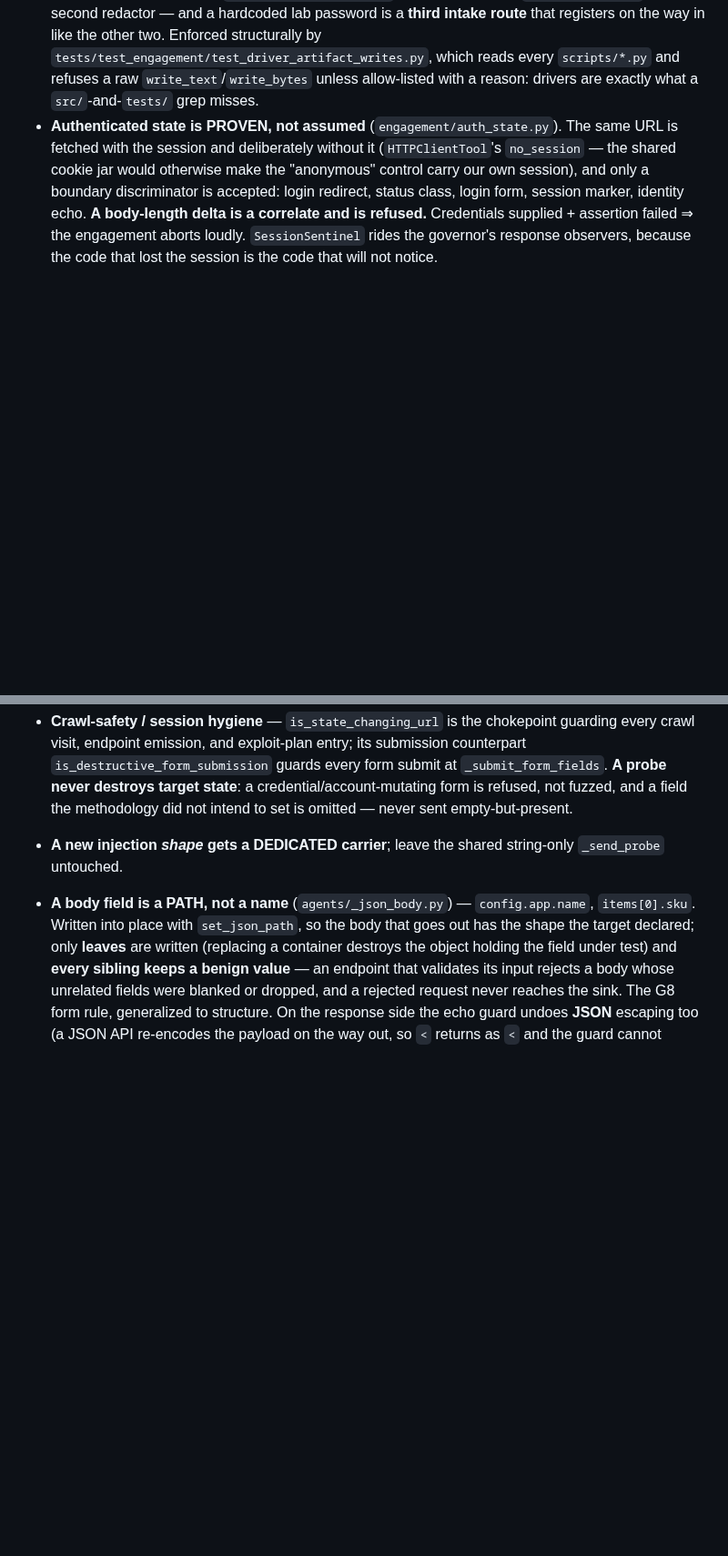
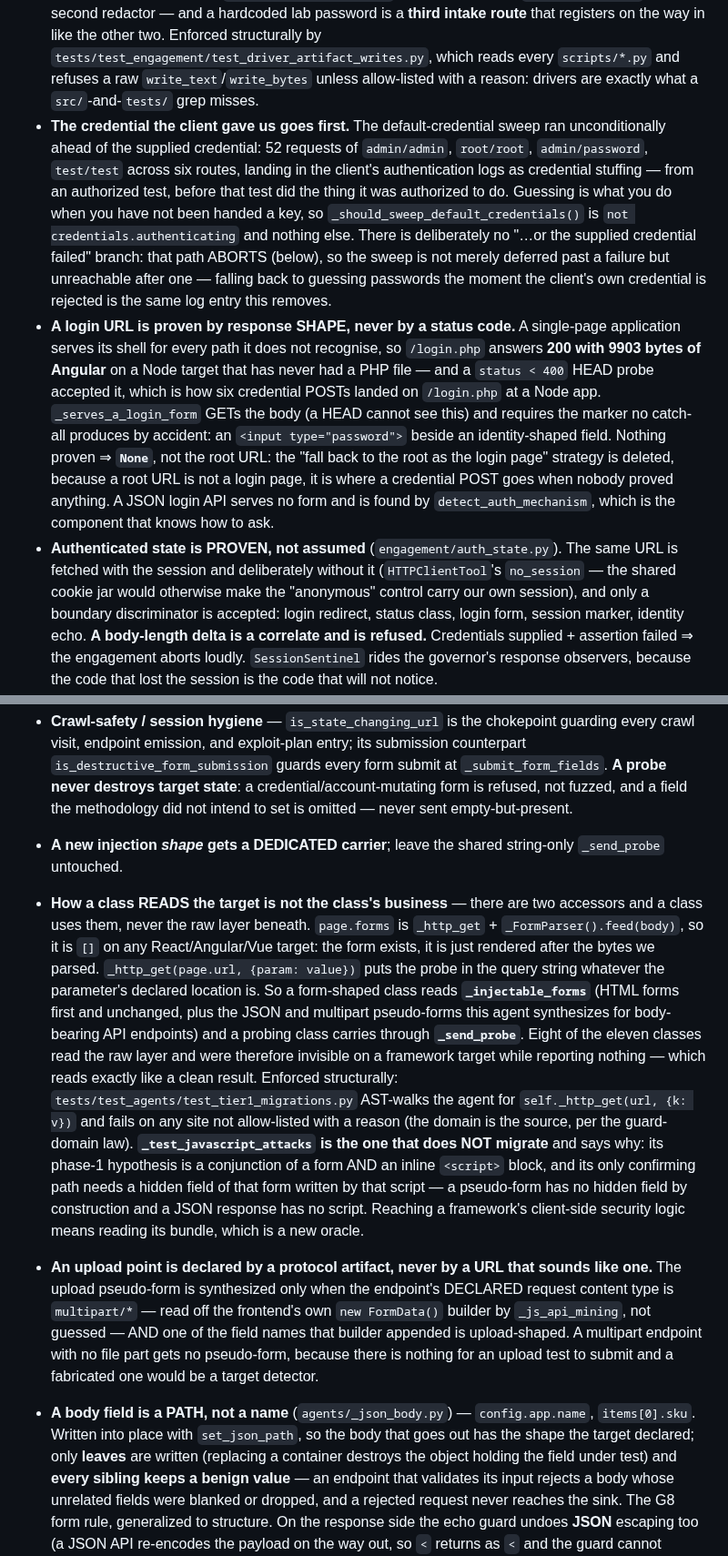
Before and after one commit to ptkvaibhav/clinkz, a Markdown page: CLAUDE.md, 2 parts joined by grey strips. Shown at 91% size. Drawn GitHub-style; blank space fills up the shorter version.

Commit message:
docs: the two accessors, the shape-proven login, and the renamed alarm
Structural changes from the three commits before this one, recorded where they
are load-bearing:

CLAUDE.md gains two invariants — how a class READS the target is not the
class's business (`_injectable_forms` / `_send_probe`, with the AST guard that
enforces it and the stated reason `_test_javascript_attacks` does not migrate),
and an upload point is declared by a protocol artifact rather than by a URL
that sounds like one. The engagement section gains the credential-ordering rule
and the shape-proven login URL. The plan-alarm bullet carries the renamed
class-coverage verdict and why it no longer names the dispatcher.

docs/architecture.md's shared-request-builder section now describes both
pseudo-form kinds and says why the two accessors exist at all: the raw layer
beneath them is silently wrong on a framework target, and a class that reads it
reports nothing there, which is indistinguishable from a clean result.

```diff
--- a/CLAUDE.md
+++ b/CLAUDE.md
@@ -322,6 +322,30 @@ detail → `docs/productization-engagement-safety.md`.**
   `tests/test_engagement/test_driver_artifact_writes.py`, which reads every
   `scripts/*.py` and refuses a raw `write_text`/`write_bytes` unless allow-listed
   with a reason: drivers are exactly what a `src/`-and-`tests/` grep misses.
+- **The credential the client gave us goes first.** The default-credential
+  sweep ran unconditionally ahead of the supplied credential: 52 requests of
+  `admin/admin`, `root/root`, `admin/password`, `test/test` across six routes,
+  landing in the client's authentication logs as credential stuffing — from an
+  authorized test, before that test did the thing it was authorized to do.
+  Guessing is what you do when you have not been handed a key, so
+  `_should_sweep_default_credentials()` is `not credentials.authenticating` and
+  nothing else. There is deliberately no "…or the supplied credential failed"
+  branch: that path ABORTS (below), so the sweep is not merely deferred past a
+  failure but unreachable after one — falling back to guessing passwords the
+  moment the client's own credential is rejected is the same log entry this
+  removes.
+- **A login URL is proven by response SHAPE, never by a status code.** A
+  single-page application serves its shell for every path it does not recognise,
+  so `/login.php` answers **200 with 9903 bytes of Angular** on a Node target
+  that has never had a PHP file — and a `status < 400` HEAD probe accepted it,
+  which is how six credential POSTs landed on `/login.php` at a Node app.
+  `_serves_a_login_form` GETs the body (a HEAD cannot see this) and requires the
+  marker no catch-all produces by accident: an `<input type="password">` beside
+  an identity-shaped field. Nothing proven ⇒ **`None`**, not the root URL: the
+  "fall back to the root as the login page" strategy is deleted, because a root
+  URL is not a login page, it is where a credential POST goes when nobody proved
+  anything. A JSON login API serves no form and is found by
+  `detect_auth_mechanism`, which is the component that knows how to ask.
 - **Authenticated state is PROVEN, not assumed** (`engagement/auth_state.py`).
   The same URL is fetched with the session and deliberately without it
   (`HTTPClientTool`'s `no_session` — the shared cookie jar would otherwise make
@@ -695,6 +726,33 @@ LESSONS #17).
   methodology did not intend to set is omitted — never sent empty-but-present.
 - **A new injection *shape* gets a DEDICATED carrier**; leave the shared
   string-only `_send_probe` untouched.
+- **How a class READS the target is not the class's business** — there are two
+  accessors and a class uses them, never the raw layer beneath. `page.forms` is
+  `_http_get` + `_FormParser().feed(body)`, so it is `[]` on any
+  React/Angular/Vue target: the form exists, it is just rendered after the bytes
+  we parsed. `_http_get(page.url, {param: value})` puts the probe in the query
+  string whatever the parameter's declared location is. So a form-shaped class
+  reads **`_injectable_forms`** (HTML forms first and unchanged, plus the JSON
+  and multipart pseudo-forms this agent synthesizes for body-bearing API
+  endpoints) and a probing class carries through **`_send_probe`**. Eight of the
+  eleven classes read the raw layer and were therefore invisible on a framework
+  target while reporting nothing — which reads exactly like a clean result.
+  Enforced structurally: `tests/test_agents/test_tier1_migrations.py` AST-walks
+  the agent for `self._http_get(url, {k: v})` and fails on any site not
+  allow-listed with a reason (the domain is the source, per the guard-domain
+  law). **`_test_javascript_attacks` is the one that does NOT migrate** and says
+  why: its phase-1 hypothesis is a conjunction of a form AND an inline
+  `<script>` block, and its only confirming path needs a hidden field of that
+  form written by that script — a pseudo-form has no hidden field by
+  construction and a JSON response has no script. Reaching a framework's
+  client-side security logic means reading its bundle, which is a new oracle.
+- **An upload point is declared by a protocol artifact, never by a URL that
+  sounds like one.** The upload pseudo-form is synthesized only when the
+  endpoint's DECLARED request content type is `multipart/*` — read off the
+  frontend's own `new FormData()` builder by `_js_api_mining`, not guessed — AND
+  one of the field names that builder appended is upload-shaped. A multipart
+  endpoint with no file part gets no pseudo-form, because there is nothing for an
+  upload test to submit and a fabricated one would be a target detector.
 - **A body field is a PATH, not a name** (`agents/_json_body.py`) —
   `config.app.name`, `items[0].sku`. Written into place with `set_json_path`, so
   the body that goes out has the shape the target declared; only **leaves** are
```
Also changed, not shown: other parts of CLAUDE.md (+9 -2 lines), docs/architecture.md (+16 -3 lines).
